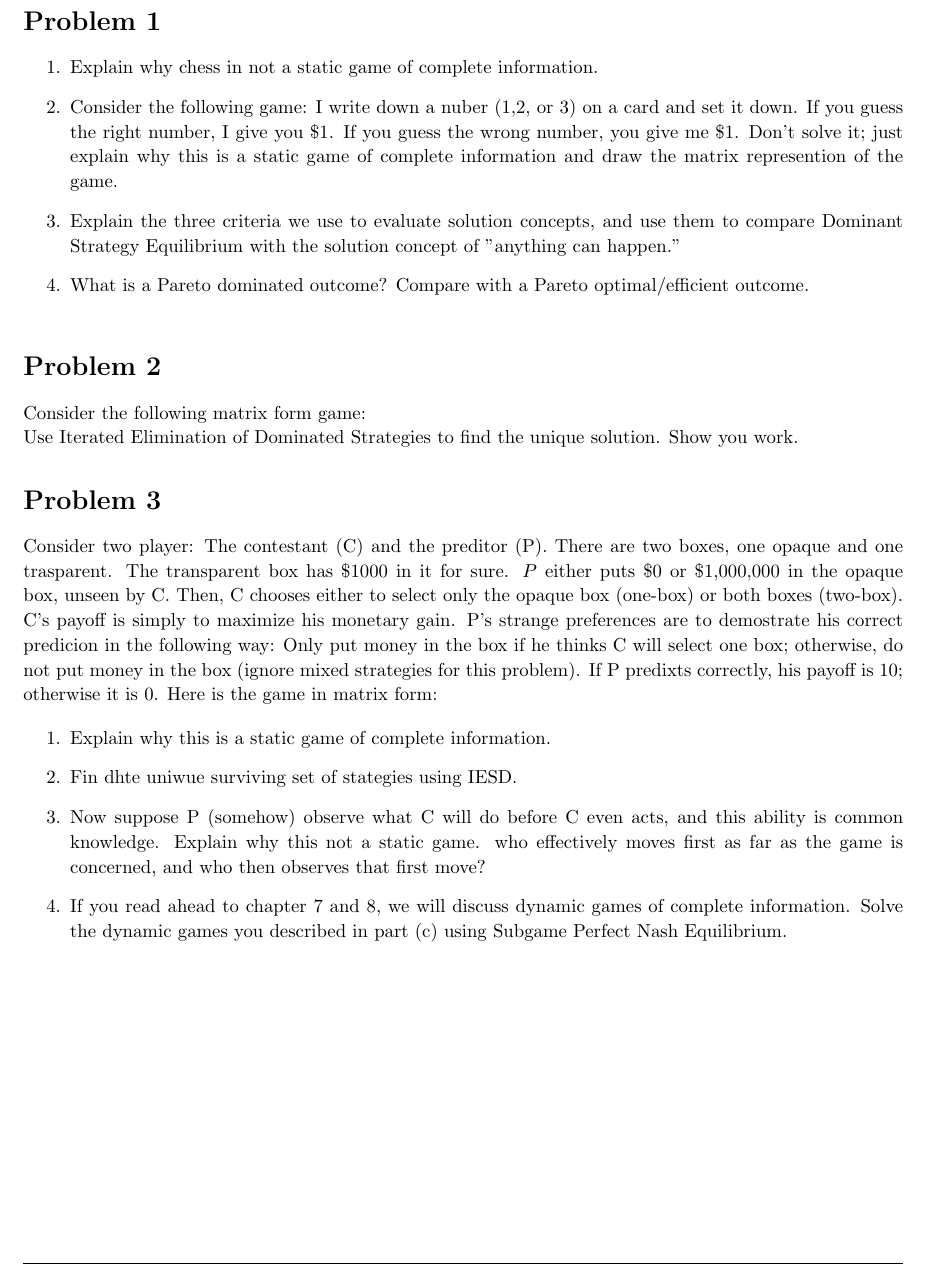
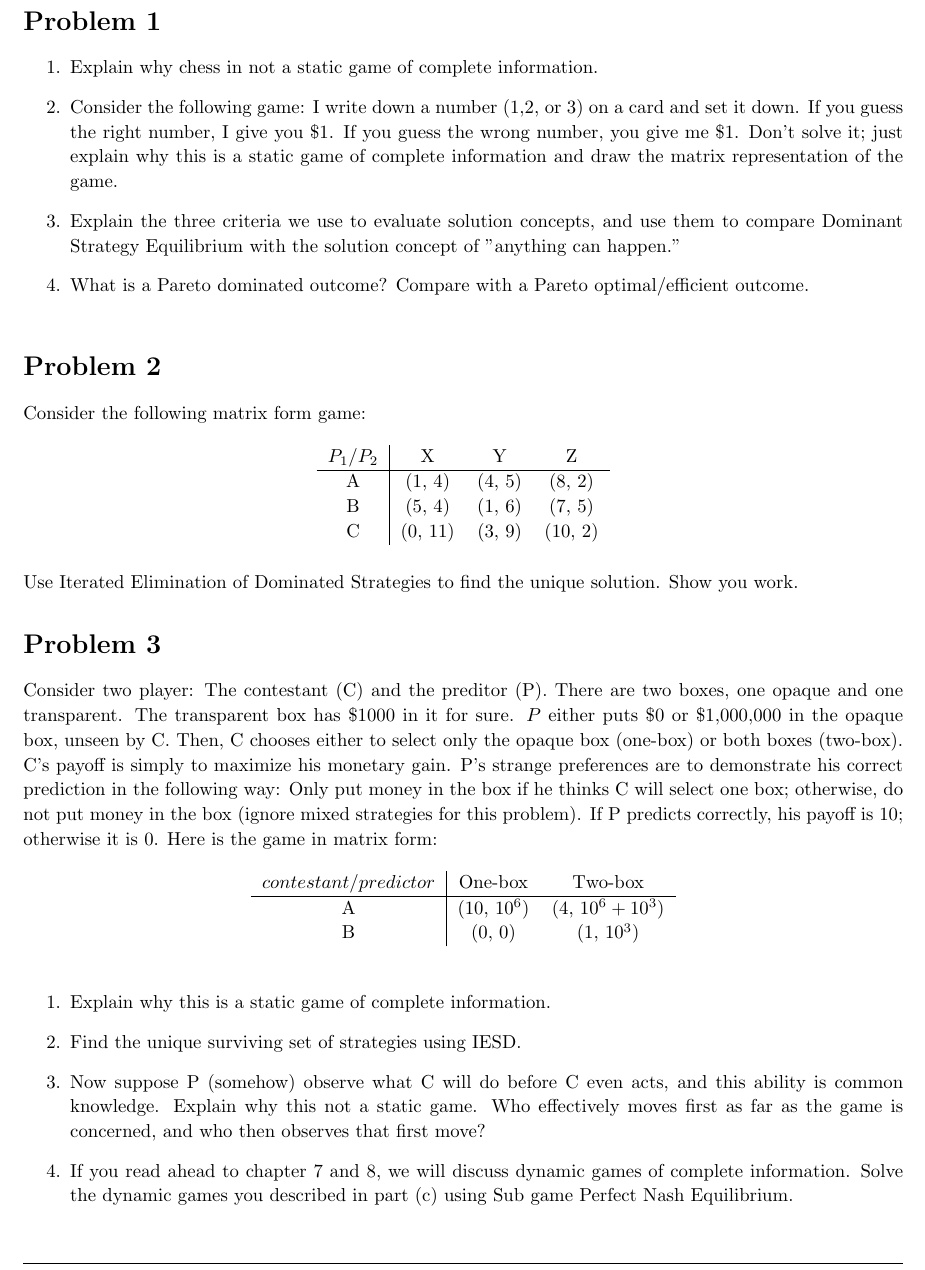
Before and after one commit to ouslan/ECON-121, a LaTeX problem sheet (homeworks/homework-09/homework-09.tex): part of page 2 of 2, cut so that both start at the same text. Compiled offline with pdfLaTeX.

Commit message:
added tables

```diff
--- a/homeworks/homework-09/homework-09.tex
+++ b/homeworks/homework-09/homework-09.tex
@@ -143,11 +143,11 @@
 \begin{homeworkProblem}
 	\begin{enumerate}
 		\item Explain why chess in not a static game of complete information.
-		\item Consider the following game: I write down a nuber (1,2, or 3)
+		\item Consider the following game: I write down a number (1,2, or 3)
 		      on a card and set it down. If you guess the right number, I give you
 		      \$1. If you guess the wrong number, you give me \$1. Don't solve it; just
 		      explain why this is a static game of complete information and draw the matrix
-		      represention of the game.
+		      representation of the game.
 		\item Explain the three criteria we use to evaluate solution concepts, and use them
 		      to compare Dominant Strategy Equilibrium with the solution concept of "anything can happen."
 		\item What is a Pareto dominated outcome? Compare with a Pareto optimal/efficient outcome.
@@ -158,28 +158,49 @@
 	Consider the following matrix form game:
 
 
+	\begin{table}[h!]
+		\centering
+		\begin{tabular}{c|c c c}
+			$P_1/P_2$ & X       & Y      & Z       \\
+			\hline
+			A         & (1, 4)  & (4, 5) & (8, 2)  \\
+			B         & (5, 4)  & (1, 6) & (7, 5)  \\
+			C         & (0, 11) & (3, 9) & (10, 2) \\
+		\end{tabular}
+	\end{table}
+
 	Use Iterated Elimination of Dominated Strategies to find the unique solution.
 	Show you work.
 \end{homeworkProblem}
 
 \begin{homeworkProblem}
 	Consider two player: The contestant (C) and the preditor (P). There are two
-	boxes, one opaque and one trasparent. The transparent box has \$1000 in it for sure.
+	boxes, one opaque and one transparent. The transparent box has \$1000 in it for sure.
 	$P$ either puts \$0 or \$1,000,000 in the opaque box, unseen by C. Then, C chooses
 	either to select only the opaque box (one-box) or both boxes (two-box). C's payoff
-	is simply to maximize his monetary gain. P's strange preferences are to demostrate his
-	correct predicion in the following way: Only put money in the box if he thinks
+	is simply to maximize his monetary gain. P's strange preferences are to demonstrate his
+	correct prediction in the following way: Only put money in the box if he thinks
 	C will select one box; otherwise, do not put money in the box (ignore mixed strategies for this problem).
-	If P predixts correctly, his payoff is 10; otherwise it is 0. Here is the game in matrix form:
+	If P predicts correctly, his payoff is 10; otherwise it is 0. Here is the game in matrix form:
+
+	\begin{table}[h!]
+		\centering
+		\begin{tabular}{c|c c}
+			$contestant/predictor$ & One-box        & Two-box              \\
+			\hline
+			A                      & ($10$, $10^6$) & ($4$, $10^6 + 10^3$) \\
+			B                      & ($0$, $0$)     & ($1$, $10^3$)        \\
+		\end{tabular}
+	\end{table}
 
 	\begin{enumerate}
 		\item Explain why this is a static game of complete information.
-		\item Fin dhte uniwue surviving set of stategies using IESD.
+		\item Find the unique surviving set of strategies using IESD.
 		\item Now suppose P (somehow) observe what C will do before C even acts, and this ability
-		      is common knowledge. Explain why this not a static game. who effectively moves first as
+		      is common knowledge. Explain why this not a static game. Who effectively moves first as
 		      far as the game is concerned, and who then observes that first move?
 		\item If you read ahead to chapter 7 and 8, we will discuss dynamic games of complete information.
-		      Solve the dynamic games you described in part (c) using Subgame Perfect Nash Equilibrium.
+		      Solve the dynamic games you described in part (c) using Sub game Perfect Nash Equilibrium.
 	\end{enumerate}
 \end{homeworkProblem}
 
```
Also changed, not shown: homeworks/homework-08/out/homework-08.pdf, homeworks/homework-09/out/homework-09.pdf.
